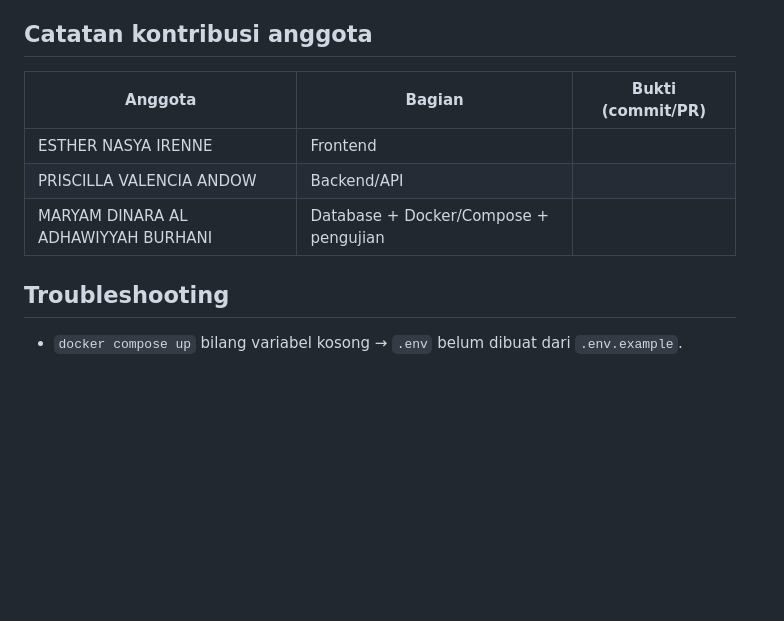
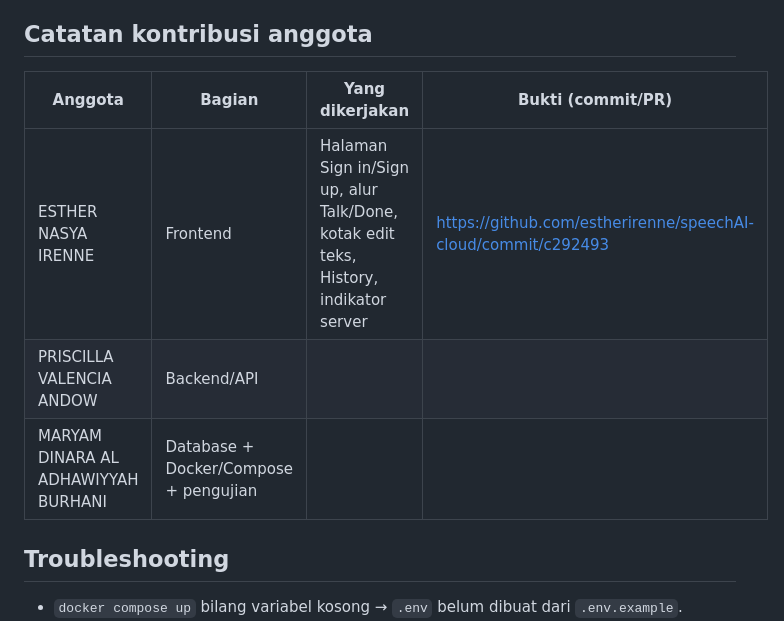
Before and after one commit to estherirenne/speechAI-cloud, a Markdown page: README.md, the part around the change. Drawn GitHub-style; blank space fills up the shorter version.

```diff
--- a/README.md
+++ b/README.md
@@ -143,11 +143,11 @@ Tabel: `users`, `chats` (milik user), `messages` (milik chat). Skema ada di `db/
 
 ## Catatan kontribusi anggota
 
-| Anggota | Bagian | Bukti (commit/PR) |
-|---|---|---|
-| ESTHER NASYA IRENNE | Frontend | |
-| PRISCILLA VALENCIA ANDOW | Backend/API | |
-| MARYAM DINARA AL ADHAWIYYAH BURHANI | Database + Docker/Compose + pengujian | |
+| Anggota | Bagian | Yang dikerjakan | Bukti (commit/PR) |
+|---|---|---|---|
+| ESTHER NASYA IRENNE | Frontend | Halaman Sign in/Sign up, alur Talk/Done, kotak edit teks, History, indikator server | https://github.com/estherirenne/speechAI-cloud/commit/c292493 |
+| PRISCILLA VALENCIA ANDOW | Backend/API | | |
+| MARYAM DINARA AL ADHAWIYYAH BURHANI | Database + Docker/Compose + pengujian | | |
 
 ## Troubleshooting
 
```
